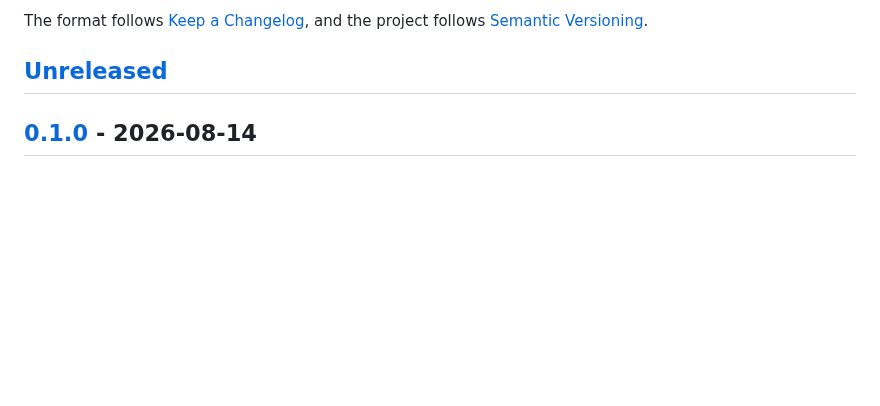
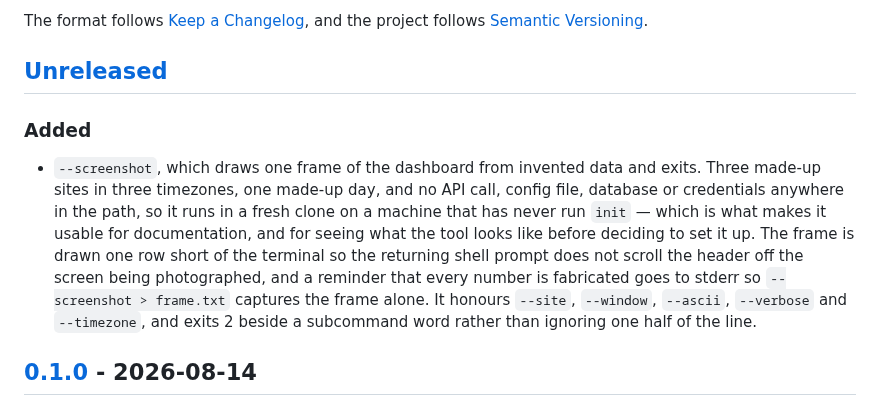
Before and after one commit to fchamone/ga4_realtime, a Markdown page: CHANGELOG.md, the part around the change. Drawn GitHub-style; blank space fills up the shorter version.

```diff
--- a/CHANGELOG.md
+++ b/CHANGELOG.md
@@ -12,6 +12,20 @@ and the project follows
      section at each tag. -->
 
 ## [Unreleased]
+
+### Added
+
+- `--screenshot`, which draws one frame of the dashboard from invented data and
+  exits. Three made-up sites in three timezones, one made-up day, and no API
+  call, config file, database or credentials anywhere in the path, so it runs
+  in a fresh clone on a machine that has never run `init` — which is what makes
+  it usable for documentation, and for seeing what the tool looks like before
+  deciding to set it up. The frame is drawn one row short of the terminal so
+  the returning shell prompt does not scroll the header off the screen being
+  photographed, and a reminder that every number is fabricated goes to stderr
+  so `--screenshot > frame.txt` captures the frame alone. It honours `--site`,
+  `--window`, `--ascii`, `--verbose` and `--timezone`, and exits 2 beside a
+  subcommand word rather than ignoring one half of the line.
 
 ## [0.1.0] - 2026-08-14
 
```
Also changed, not shown: README.md (+34 -0 lines), screenshot.png (added), 4 other files.
